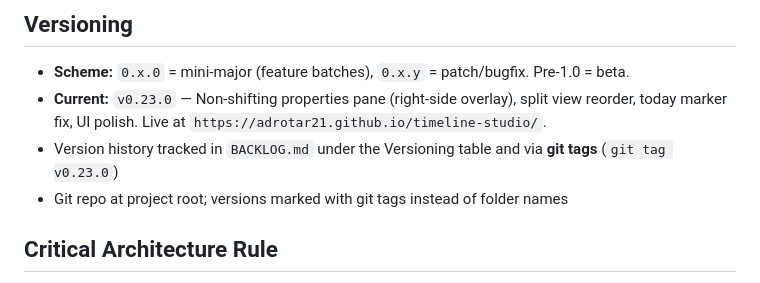
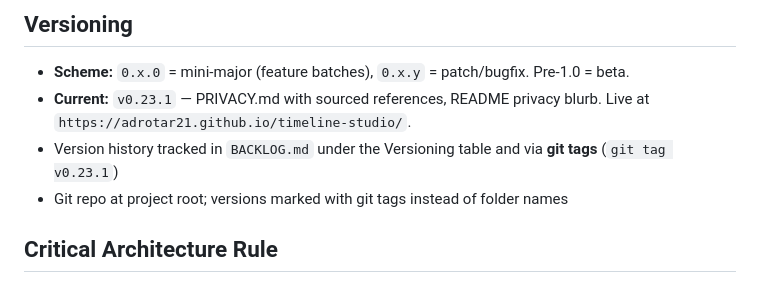
Before and after one commit to adrotar21/timeline-studio, a Markdown page: CLAUDE.md, the part around the change. GitHub-like rendering.

```diff
--- a/CLAUDE.md
+++ b/CLAUDE.md
@@ -14,8 +14,8 @@ Timeline Studio is a cross-platform, zero-dependency replacement for Office Time
 
 ## Versioning
 - **Scheme:** `0.x.0` = mini-major (feature batches), `0.x.y` = patch/bugfix. Pre-1.0 = beta.
-- **Current:** `v0.23.0` — Non-shifting properties pane (right-side overlay), split view reorder, today marker fix, UI polish. Live at `https://adrotar21.github.io/timeline-studio/`.
-- Version history tracked in `BACKLOG.md` under the Versioning table and via **git tags** (`git tag v0.23.0`)
+- **Current:** `v0.23.1` — PRIVACY.md with sourced references, README privacy blurb. Live at `https://adrotar21.github.io/timeline-studio/`.
+- Version history tracked in `BACKLOG.md` under the Versioning table and via **git tags** (`git tag v0.23.1`)
 - Git repo at project root; versions marked with git tags instead of folder names
 
 ## Critical Architecture Rule
```
Also changed, not shown: BACKLOG.md (+1 -0 lines), PRIVACY.md (added, +85 -0 lines), README.md (+3 -1 lines), screenshots/privacy-architecture.png (added).
